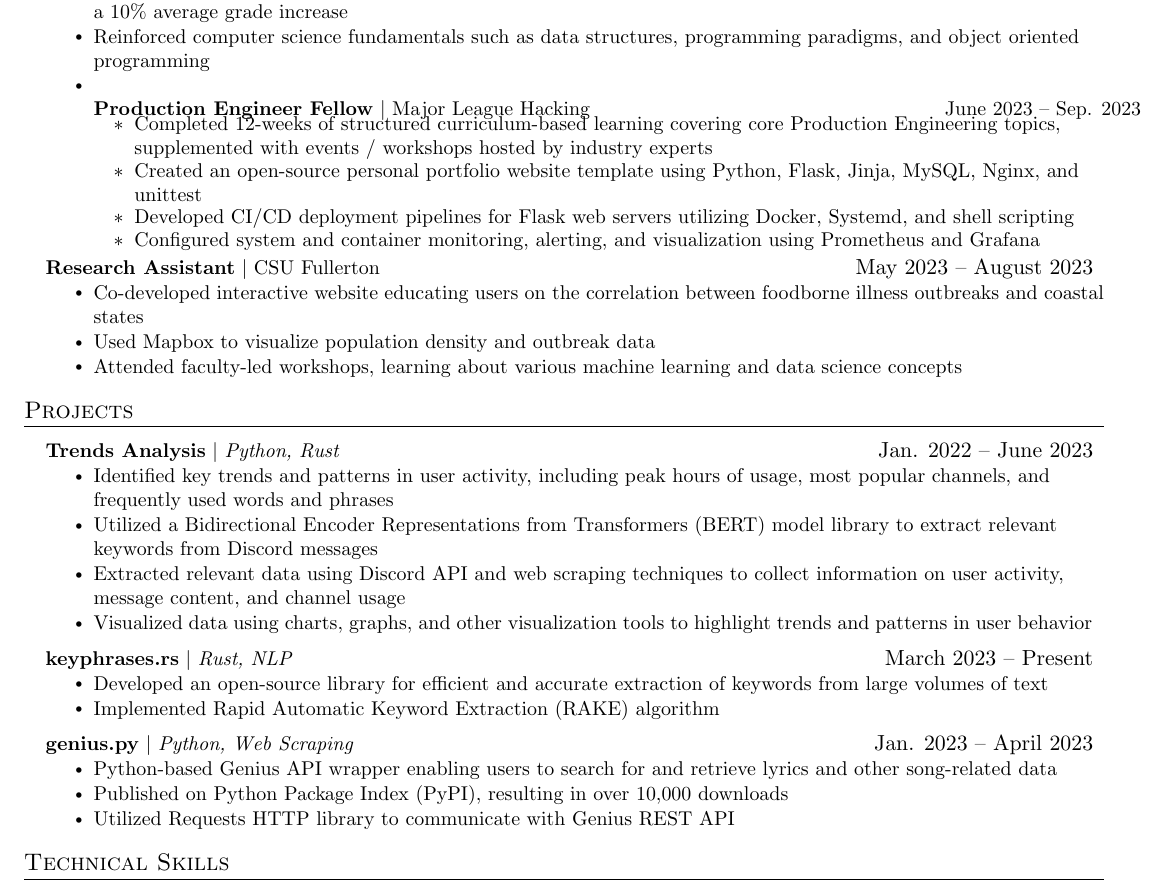
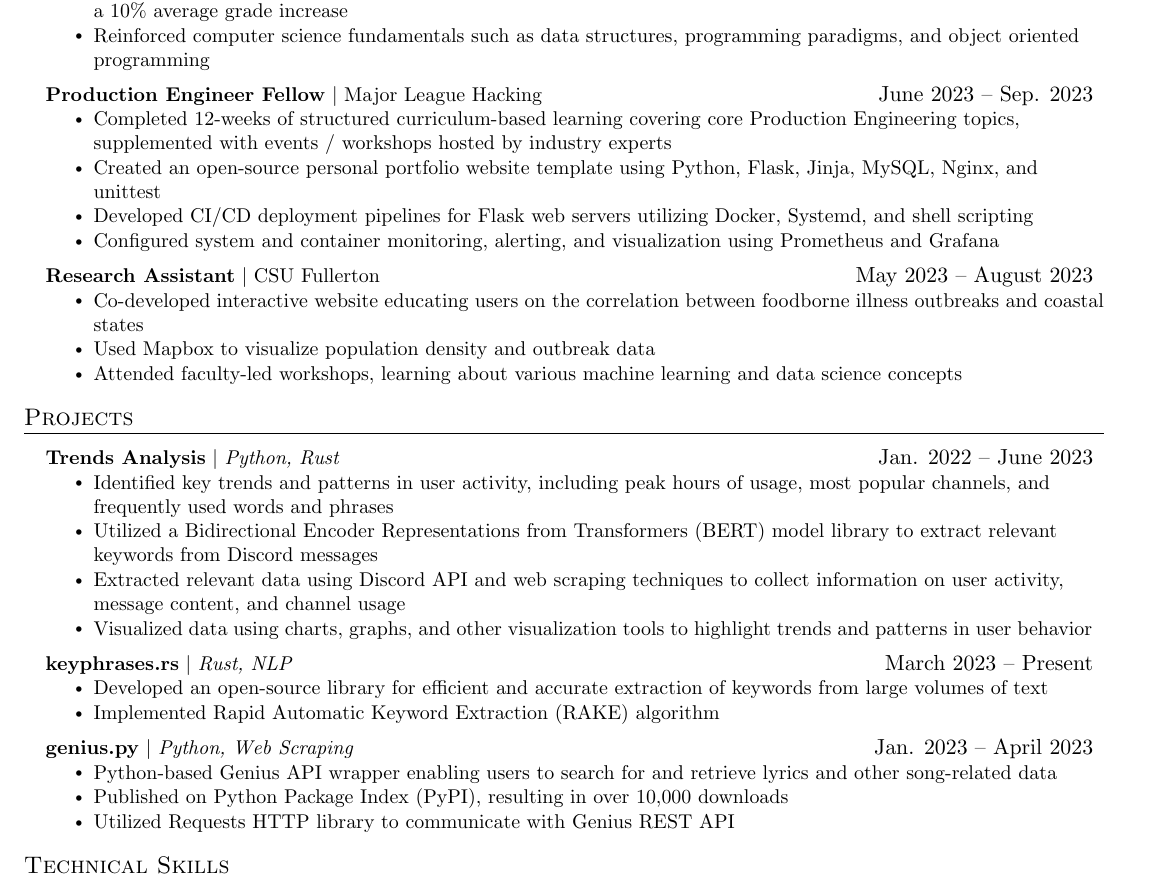
Before and after one commit to jjoeldaniel/resume, a LaTeX CV (resume.tex): part of the page, cut so that both start at the same text. Compiled offline with pdfLaTeX.

Commit message:
Update resume.tex

```diff
--- a/resume.tex
+++ b/resume.tex
@@ -122,6 +122,7 @@
             \resumeItemListStart
               \resumeItem{Facilitated interactive and collaborative sessions to enhance students' comprehension of course material, resulting in a 10\% average grade increase}
               \resumeItem{Reinforced computer science fundamentals such as data structures, programming paradigms, and object oriented programming}
+    \resumeItemListEnd
     \resumeProjectHeading
           {\textbf{Production Engineer Fellow} $|$ {Major League Hacking}}{June 2023 -- Sep. 2023}
           \resumeItemListStart
@@ -129,7 +130,6 @@
             \resumeItem{Created an open-source personal portfolio website template using Python, Flask, Jinja, MySQL, Nginx, and unittest}
             \resumeItem{Developed CI/CD deployment pipelines for Flask web servers utilizing Docker, Systemd, and shell scripting}
             \resumeItem{Configured system and container monitoring, alerting, and visualization using Prometheus and Grafana}
-          \resumeItemListEnd
           \resumeItemListEnd
     \resumeProjectHeading
           {\textbf{Research Assistant} $|$ {CSU Fullerton}}{May 2023 -- August 2023}
```
